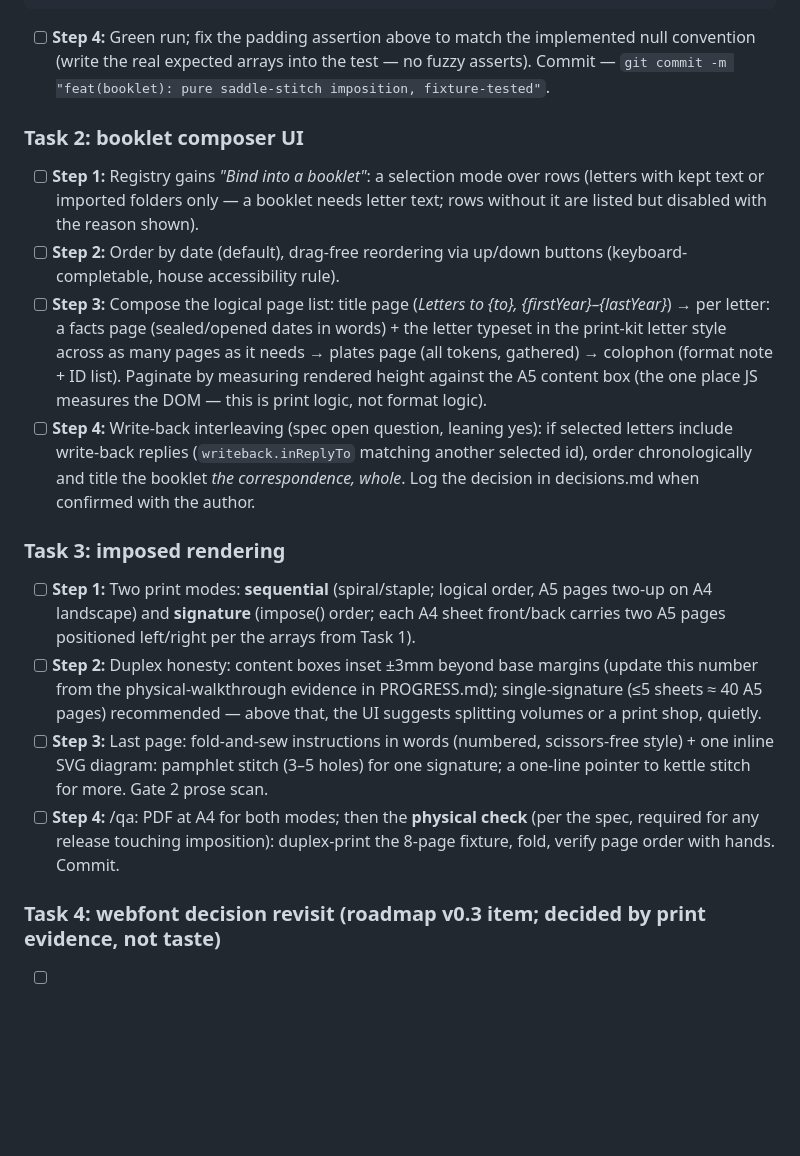
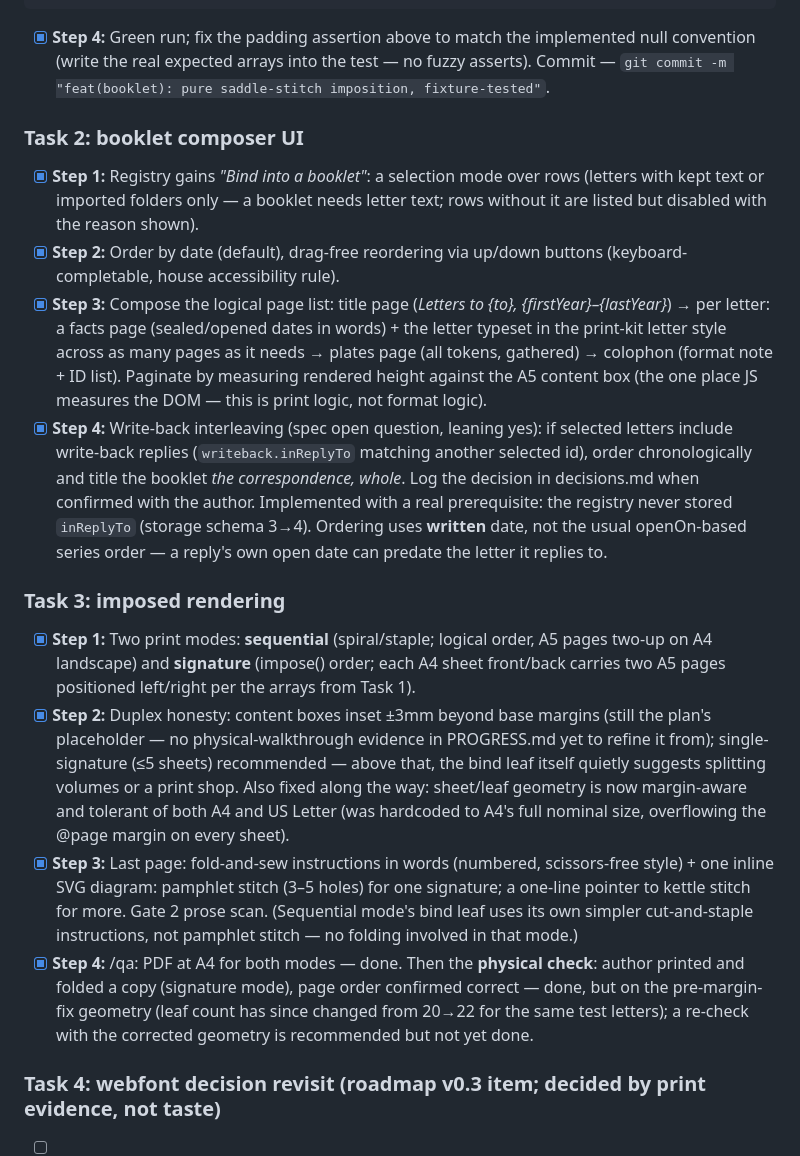
Before and after one commit to LacunaeDesigns/tessera, a Markdown page: docs/plans/v0.3-booklet.md, the part around one of its changes. Rendered like a GitHub page; blank space fills up the shorter version.

Commit message:
docs(booklet): record Tasks 1-3 complete (v0.3 booklet)
PROGRESS.md snapshot updated (booklet render moved from "next" to done,
remaining v0.3 trimmed to webfont + grief set), plan checkboxes for Tasks
1-3 all checked, decisions.md entry covering the imposed-render work, the
margin-geometry bug + fix, page-position footers, and write-back
interleaving (+ its storage-schema prerequisite).

Co-Authored-By: Claude Sonnet 5 <noreply@anthropic.com>

````diff
--- a/docs/plans/v0.3-booklet.md
+++ b/docs/plans/v0.3-booklet.md
@@ -61,21 +61,21 @@ assert(eq(TesseraBooklet.sequential(3), [1, 2, 3]), 'sequential mode is identity
 }).call(this);
 ```
 
-- [ ] **Step 4:** Green run; fix the padding assertion above to match the implemented null convention (write the real expected arrays into the test — no fuzzy asserts). Commit — `git commit -m "feat(booklet): pure saddle-stitch imposition, fixture-tested"`.
+- [x] **Step 4:** Green run; fix the padding assertion above to match the implemented null convention (write the real expected arrays into the test — no fuzzy asserts). Commit — `git commit -m "feat(booklet): pure saddle-stitch imposition, fixture-tested"`.
 
 ### Task 2: booklet composer UI
 
-- [ ] **Step 1:** Registry gains *"Bind into a booklet"*: a selection mode over rows (letters with kept text or imported folders only — a booklet needs letter text; rows without it are listed but disabled with the reason shown).
-- [ ] **Step 2:** Order by date (default), drag-free reordering via up/down buttons (keyboard-completable, house accessibility rule).
-- [ ] **Step 3:** Compose the logical page list: title page (*Letters to {to}, {firstYear}–{lastYear}*) → per letter: a facts page (sealed/opened dates in words) + the letter typeset in the print-kit letter style across as many pages as it needs → plates page (all tokens, gathered) → colophon (format note + ID list). Paginate by measuring rendered height against the A5 content box (the one place JS measures the DOM — this is print logic, not format logic).
-- [ ] **Step 4:** Write-back interleaving (spec open question, leaning yes): if selected letters include write-back replies (`writeback.inReplyTo` matching another selected id), order chronologically and title the booklet *the correspondence, whole*. Log the decision in decisions.md when confirmed with the author.
+- [x] **Step 1:** Registry gains *"Bind into a booklet"*: a selection mode over rows (letters with kept text or imported folders only — a booklet needs letter text; rows without it are listed but disabled with the reason shown).
+- [x] **Step 2:** Order by date (default), drag-free reordering via up/down buttons (keyboard-completable, house accessibility rule).
+- [x] **Step 3:** Compose the logical page list: title page (*Letters to {to}, {firstYear}–{lastYear}*) → per letter: a facts page (sealed/opened dates in words) + the letter typeset in the print-kit letter style across as many pages as it needs → plates page (all tokens, gathered) → colophon (format note + ID list). Paginate by measuring rendered height against the A5 content box (the one place JS measures the DOM — this is print logic, not format logic).
+- [x] **Step 4:** Write-back interleaving (spec open question, leaning yes): if selected letters include write-back replies (`writeback.inReplyTo` matching another selected id), order chronologically and title the booklet *the correspondence, whole*. Log the decision in decisions.md when confirmed with the author. Implemented with a real prerequisite: the registry never stored `inReplyTo` (storage schema 3→4). Ordering uses **written** date, not the usual openOn-based series order — a reply's own open date can predate the letter it replies to.
 
 ### Task 3: imposed rendering
 
-- [ ] **Step 1:** Two print modes: **sequential** (spiral/staple; logical order, A5 pages two-up on A4 landscape) and **signature** (impose() order; each A4 sheet front/back carries two A5 pages positioned left/right per the arrays from Task 1).
-- [ ] **Step 2:** Duplex honesty: content boxes inset ±3mm beyond base margins (update this number from the physical-walkthrough evidence in PROGRESS.md); single-signature (≤5 sheets ≈ 40 A5 pages) recommended — above that, the UI suggests splitting volumes or a print shop, quietly.
-- [ ] **Step 3:** Last page: fold-and-sew instructions in words (numbered, scissors-free style) + one inline SVG diagram: pamphlet stitch (3–5 holes) for one signature; a one-line pointer to kettle stitch for more. Gate 2 prose scan.
-- [ ] **Step 4:** /qa: PDF at A4 for both modes; then the **physical check** (per the spec, required for any release touching imposition): duplex-print the 8-page fixture, fold, verify page order with hands. Commit.
+- [x] **Step 1:** Two print modes: **sequential** (spiral/staple; logical order, A5 pages two-up on A4 landscape) and **signature** (impose() order; each A4 sheet front/back carries two A5 pages positioned left/right per the arrays from Task 1).
+- [x] **Step 2:** Duplex honesty: content boxes inset ±3mm beyond base margins (still the plan's placeholder — no physical-walkthrough evidence in PROGRESS.md yet to refine it from); single-signature (≤5 sheets) recommended — above that, the bind leaf itself quietly suggests splitting volumes or a print shop. Also fixed along the way: sheet/leaf geometry is now margin-aware and tolerant of both A4 and US Letter (was hardcoded to A4's full nominal size, overflowing the @page margin on every sheet).
+- [x] **Step 3:** Last page: fold-and-sew instructions in words (numbered, scissors-free style) + one inline SVG diagram: pamphlet stitch (3–5 holes) for one signature; a one-line pointer to kettle stitch for more. Gate 2 prose scan. (Sequential mode's bind leaf uses its own simpler cut-and-staple instructions, not pamphlet stitch — no folding involved in that mode.)
+- [x] **Step 4:** /qa: PDF at A4 for both modes — done. Then the **physical check**: author printed and folded a copy (signature mode), page order confirmed correct — done, but on the pre-margin-fix geometry (leaf count has since changed from 20→22 for the same test letters); a re-check with the corrected geometry is recommended but not yet done.
 
 ### Task 4: webfont decision revisit (roadmap v0.3 item; decided by print evidence, not taste)
 
````
Also changed, not shown: other parts of docs/plans/v0.3-booklet.md (+3 -3 lines), docs/PROGRESS.md (+1 -1 lines), docs/decisions.md (+2 -0 lines).
